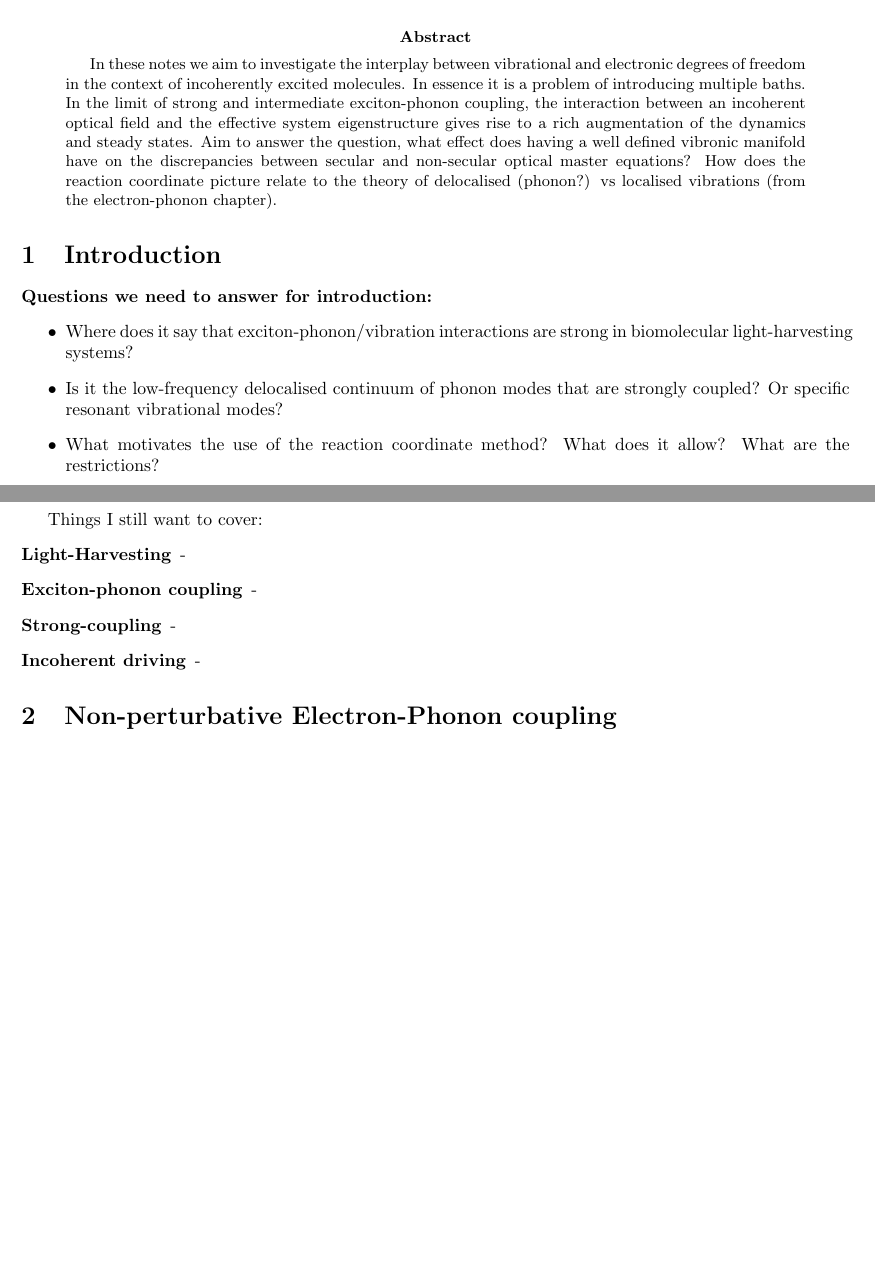
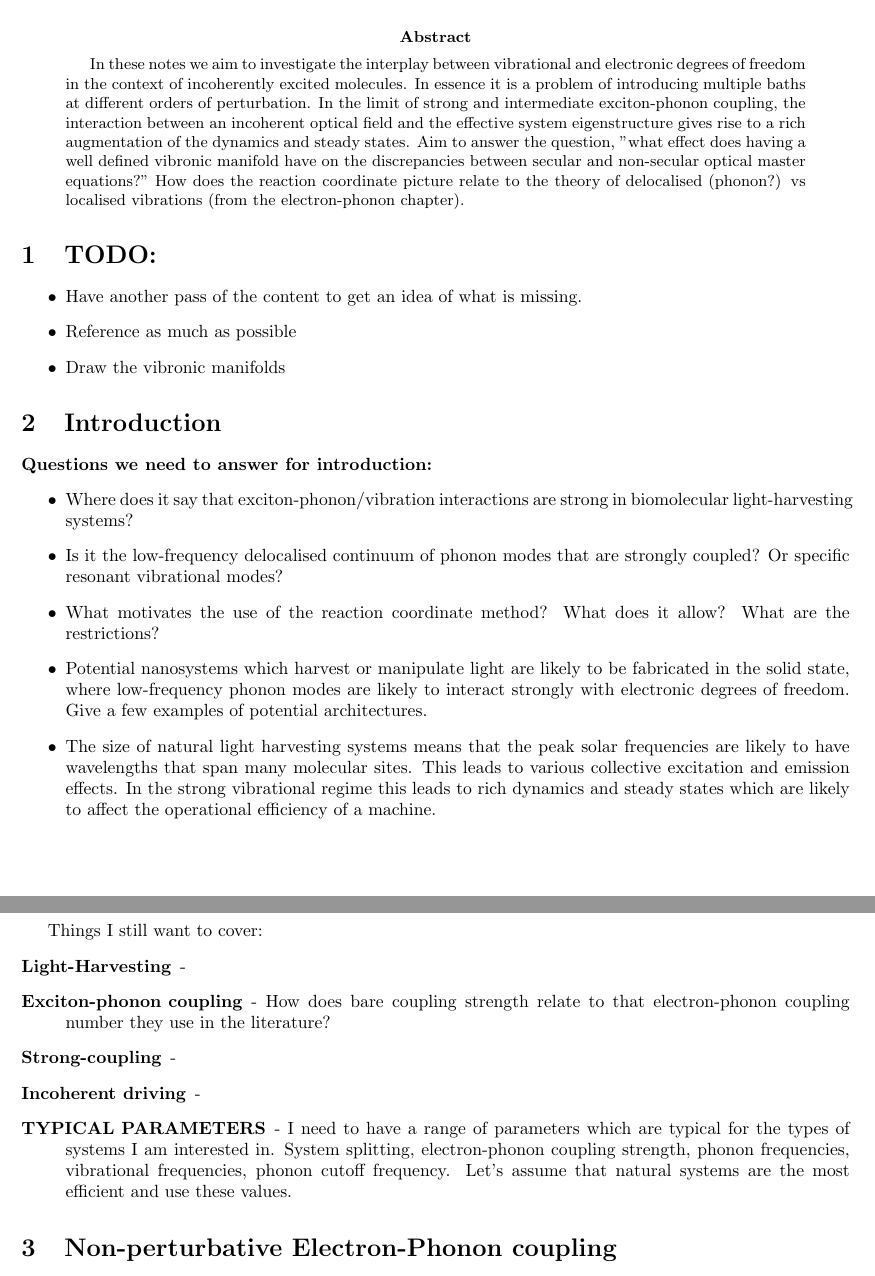
Before and after one commit to HenryMaguire/TLS-code, a LaTeX paper (Notes/Vibronic_incoherent_notes.tex): two parts of pages 2 and 3 of 11 before the commit and two parts of pages 2 and 3 of 12 after it, joined at a grey line, cut so that both start at the same text, the shorter picture padded with empty space. The pictures show the PDF file Notes/Vibronic_incoherent_notes.pdf that the author committed with the source.

Commit message:
Updates to the notes and README
I had accidentally been working on the notes in the old dropbox - just
made a few slight edits.

Updated the README so it is more accessible to people other than me.

```diff
--- a/Notes/Vibronic_incoherent_notes.tex
+++ b/Notes/Vibronic_incoherent_notes.tex
@@ -18,19 +20,26 @@
 \maketitle
-
 \begin{abstract}
-In these notes we aim to investigate the interplay between vibrational and electronic degrees of freedom in the context of incoherently excited molecules. In essence it is a problem of introducing multiple baths. In the limit of strong and intermediate exciton-phonon coupling, the interaction between an incoherent optical field and the effective system eigenstructure gives rise to a rich augmentation of the dynamics and steady states. Aim to answer the question, what effect does having a well defined vibronic manifold have on the discrepancies between secular and non-secular optical master equations? How does the reaction coordinate picture relate to the theory of delocalised (phonon?) vs localised vibrations (from the electron-phonon chapter).
+In these notes we aim to investigate the interplay between vibrational and electronic degrees of freedom in the context of incoherently excited molecules. In essence it is a problem of introducing multiple baths at different orders of perturbation. In the limit of strong and intermediate exciton-phonon coupling, the interaction between an incoherent optical field and the effective system eigenstructure gives rise to a rich augmentation of the dynamics and steady states. Aim to answer the question, "what effect does having a well defined vibronic manifold have on the discrepancies between secular and non-secular optical master equations?" How does the reaction coordinate picture relate to the theory of delocalised (phonon?) vs localised vibrations (from the electron-phonon chapter).
 \end{abstract}
 
+\section{TODO:}
+\begin{itemize}
+	\item Have another pass of the content to get an idea of what is missing.
+	\item Reference as much as possible
+	\item Draw the vibronic manifolds
+\end{itemize}
 \section{Introduction}
 \textbf{Questions we need to answer for introduction:}
 \begin{itemize}
 	\item Where does it say that exciton-phonon/vibration interactions are strong in biomolecular light-harvesting systems?
 	\item Is it the low-frequency delocalised continuum of phonon modes that are strongly coupled? Or specific resonant vibrational modes?
 	\item What motivates the use of the reaction coordinate method? What does it allow? What are the restrictions?
+	\item Potential nanosystems which harvest or manipulate light are likely to be fabricated in the solid state, where low-frequency phonon modes are likely to interact strongly with electronic degrees of freedom. Give a few examples of potential architectures.
+	\item The size of natural light harvesting systems means that the peak solar frequencies are likely to have wavelengths that span many molecular sites. This leads to various collective excitation and emission effects. In the strong vibrational regime this leads to rich dynamics and steady states which are likely to affect the operational efficiency of a machine.
 \end{itemize}
 In these notes we aim to investigate the interplay between vibrational and electronic degrees of freedom in the context of incoherently excited molecules. In the limit of strong and intermediate exciton-phonon coupling, a weak interaction between an incoherent optical field and the effective system eigenstructure gives rise to rich dynamical and steady state behaviour.
 
-The references[]  discuss proposals for nanoscopic photocells based on recent analyses of biological photosynthetic architectures. Natural light-harvesting systems are made up of many pigment molecules, which can have a nearest-neighbour spacing of less than a nanometer, leading to pigment-pigment couplings strong enough to cause superpositions of different excited pigment states. In this case the electronic excitations of the system are known as excitons, which are bound electron-hole pairs. The dynamics of the excited states are subject to many disorder processes, due to the conformational and low-frequency vibrational motion of the protein scaffolds in which the pigments are embedded, as well as the localised intra-molecular vibrational modes of the pigments themselves. The conformational motion is essentially static compared to all other system and interaction timescales and is observed as inhomogeneous broadening of the various spectra. The low-frequency vibrational modes, or phonons, can be delocalised over many pigment sites and along with the localised vibrations lead to many interesting observable effects:
+The references[]  discuss proposals for nanoscopic photocells based on recent analyses of biological photosynthetic architectures. Natural light-harvesting systems are made up of many pigment molecules, which can have a nearest-neighbour spacing of less than a nanometer\cite{}, leading to pigment-pigment couplings strong enough to cause superpositions of different excited pigment states. In this case the electronic excitations of the system are known as excitons, which are bound electron-hole pairs. The dynamics of the excited states are subject to many disorder processes, due to the conformational and low-frequency vibrational motion of the protein scaffolds in which the pigments are embedded, as well as the localised intra-molecular vibrational modes of the pigments themselves\cite{}. The conformational motion is essentially static compared to all other system and interaction timescales and is observed as inhomogeneous broadening of the various spectra. The low-frequency vibrational modes, or phonons, can be delocalised over many pigment sites and along with the localised vibrations lead to many interesting observable effects:
 \begin{itemize}
 	\item Homogeneous broadening of the emission and absorption spectra (why is is specifically homogeneous?)
 	\item Excitation of a electronic molecular transition leads to a reconfiguration of the equilibrium position of the relative nuclear coordinate which means the vibrational modes are out of equilibrium. The higher lying vibrational states then relax back to the potential minimum (assuming low-temperature) of the excited state on a fast timescale. This energy, dissipated to the vibrational environment, is called the reorganisation energy.
@@ -51,9 +60,10 @@ The references[]  discuss proposals for nanoscopic photocells based on recent an
 Things I still want to cover:
 \begin{description}
 	\item[Light-Harvesting] -
-	\item[Exciton-phonon coupling] -
+	\item[Exciton-phonon coupling] - How does bare coupling strength relate to that electron-phonon coupling number they use in the literature?
 	\item[Strong-coupling] -
 	\item[Incoherent driving] -
+	\item[TYPICAL PARAMETERS] - I need to have a range of parameters which are typical for the types of systems I am interested in. System splitting, electron-phonon coupling strength, phonon frequencies, vibrational frequencies, phonon cutoff frequency. Let's assume that natural systems are the most efficient and use these values.
 \end{description}
 \section{Non-perturbative Electron-Phonon coupling}
-Discuss it's regime of applicability, it's physical interpretation and precisely how this applies to the biomolecular problem.
+\begin{itemize}
@@ -60,3 +73,5 @@ Discuss it's regime of applicability, it's physical interpretation and precisely
+\end{itemize}
+
 We restrict ourselves to a Lorentzian spectral density,
 \begin{equation}
 \label{eq:DrudeLorentzUnderdamped}
@@ -115,5 +130,5 @@ where $\xi_{ij} = (\phi_i-\phi_j)$ and the imaginary Lamb-shift terms have been
 \pdv{\rho(t)}{t} = -i\left[H_0, \rho(t)\right] - \left[A, \left[\chi, \rho(t)\right]\right] + \left[A, \big\lbrace\Xi, \rho(t)\big\rbrace\right].
 \end{equation}
 \begin{itemize}
-	\item One picture showing the plot of eigenenergies with small $\omega_0$ and one with very large $\omega_0$. Does an underdamped SD give more localised vibration-like manifolds?
+	\item One picture showing the plot of eigenenergies with small $\omega_0$ and one with very large $\omega_0$. Does an underdamped SD give more localised vibration-like manifolds?  No, SD must be peaked around low-frequencies and  must be sharply peaked. What does this mean?
 	\item Picture showing the dynamics of the coherences in underdamped and overdamped case. Check dynamics of reaction coordinates too.
@@ -120,6 +136,4 @@ where $\xi_{ij} = (\phi_i-\phi_j)$ and the imaginary Lamb-shift terms have been
 \end{itemize}
-
-What do these manifolds mean in the context of the reaction coordinate mapping? How can the decay between vibrational levels be interpreted? Does it accurately represent the physics? (i.e. are the of the low-frequency delocalised phonons strongly coupled to the system in biomolecular systems?)
 
 \subsection{Underdamped Lorentzian Spectral Density (Localised vibrations)}
 \begin{itemize}
```
Also changed, not shown: Notes/Vibronic_incoherent_notes.pdf, README.md, Notes/Vibronic_incoherent_notes.tex (17 more changed lines), 4 other files.
